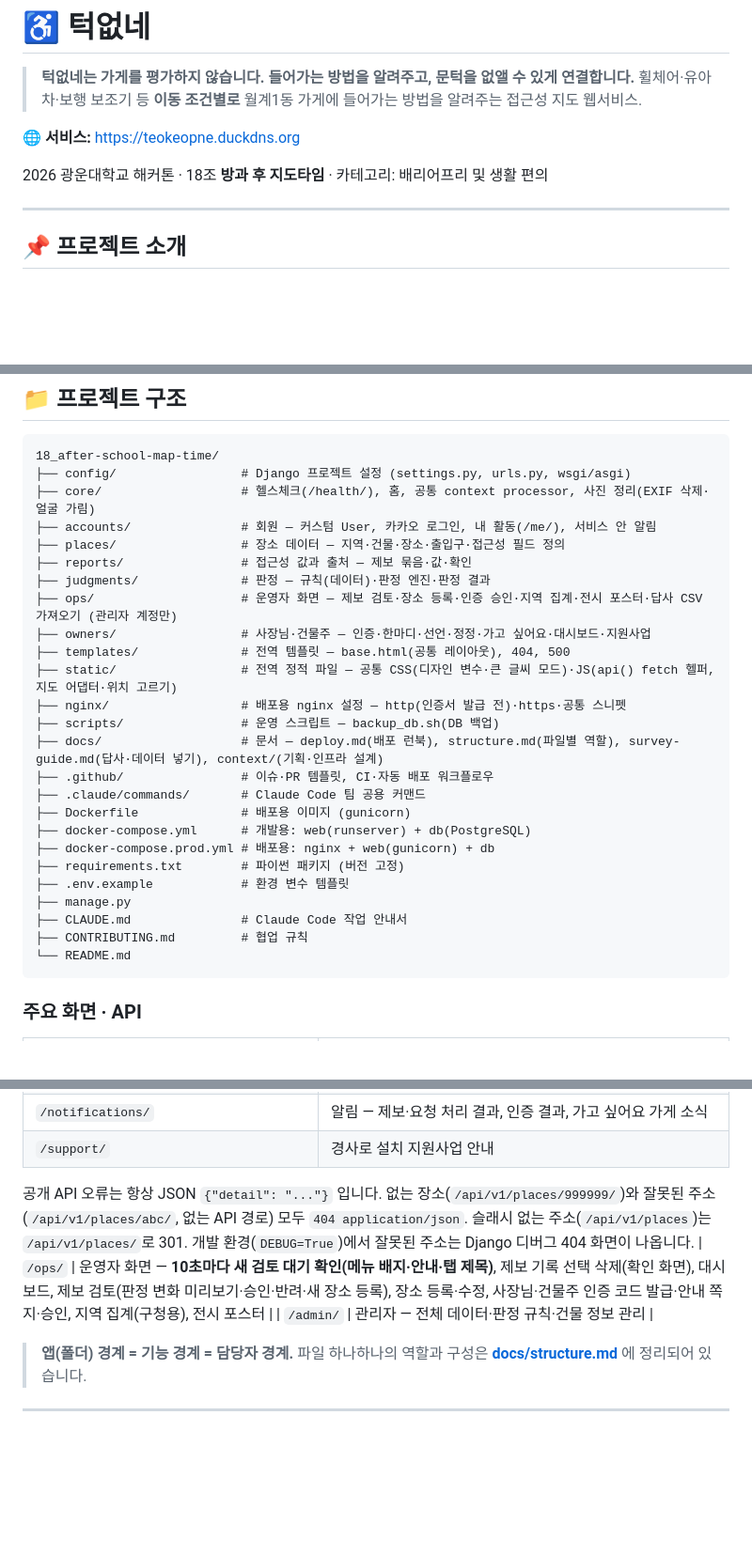
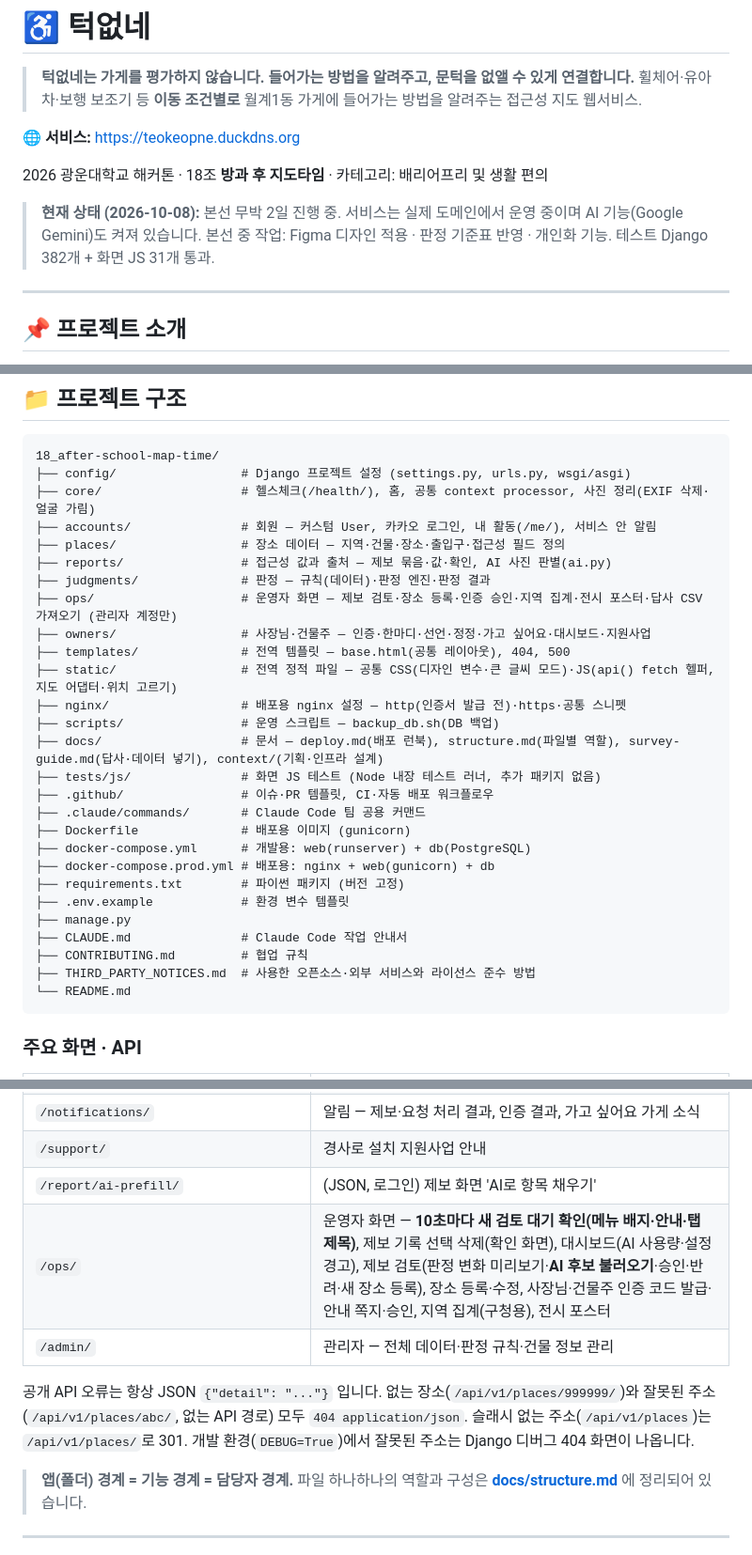
Before and after one commit to 2026-KW-HACKATHON/18_after-school-map-time, a Markdown page: README.md, 3 parts joined by grey strips. Shown at 94% size. Rendered like a GitHub page; blank space fills up the shorter version.

````diff
--- a/README.md
+++ b/README.md
@@ -6,6 +6,9 @@
 🌐 **서비스:** https://teokeopne.duckdns.org
 
 2026 광운대학교 해커톤 · 18조 **방과 후 지도타임** · 카테고리: 배리어프리 및 생활 편의
+
+> **현재 상태 (2026-10-08):** 본선 무박 2일 진행 중. 서비스는 실제 도메인에서 운영 중이며 AI 기능(Google Gemini)도 켜져 있습니다.
+> 본선 중 작업: Figma 디자인 적용 · 판정 기준표 반영 · 개인화 기능. 테스트 Django 382개 + 화면 JS 31개 통과.
 
 ---
 
@@ -246,7 +259,7 @@ python manage.py runserver
 ├── core/                   # 헬스체크(/health/), 홈, 공통 context processor, 사진 정리(EXIF 삭제·얼굴 가림)
 ├── accounts/               # 회원 — 커스텀 User, 카카오 로그인, 내 활동(/me/), 서비스 안 알림
 ├── places/                 # 장소 데이터 — 지역·건물·장소·출입구·접근성 필드 정의
-├── reports/                # 접근성 값과 출처 — 제보 묶음·값·확인
+├── reports/                # 접근성 값과 출처 — 제보 묶음·값·확인, AI 사진 판별(ai.py)
 ├── judgments/              # 판정 — 규칙(데이터)·판정 엔진·판정 결과
 ├── ops/                    # 운영자 화면 — 제보 검토·장소 등록·인증 승인·지역 집계·전시 포스터·답사 CSV 가져오기 (관리자 계정만)
 ├── owners/                 # 사장님·건물주 — 인증·한마디·선언·정정·가고 싶어요·대시보드·지원사업
@@ -255,6 +268,7 @@ python manage.py runserver
 ├── nginx/                  # 배포용 nginx 설정 — http(인증서 발급 전)·https·공통 스니펫
 ├── scripts/                # 운영 스크립트 — backup_db.sh(DB 백업)
 ├── docs/                   # 문서 — deploy.md(배포 런북), structure.md(파일별 역할), survey-guide.md(답사·데이터 넣기), context/(기획·인프라 설계)
+├── tests/js/               # 화면 JS 테스트 (Node 내장 테스트 러너, 추가 패키지 없음)
 ├── .github/                # 이슈·PR 템플릿, CI·자동 배포 워크플로우
 ├── .claude/commands/       # Claude Code 팀 공용 커맨드
 ├── Dockerfile              # 배포용 이미지 (gunicorn)
@@ -265,6 +279,7 @@ python manage.py runserver
 ├── manage.py
 ├── CLAUDE.md               # Claude Code 작업 안내서
 ├── CONTRIBUTING.md         # 협업 규칙
+├── THIRD_PARTY_NOTICES.md  # 사용한 오픈소스·외부 서비스와 라이선스 준수 방법
 └── README.md
 ```
 
@@ -284,11 +299,12 @@ python manage.py runserver
 | `/me/` | 내 활동 — 내 제보 처리 상태(반려 사유 포함), 기여 수, 긍정 배지 |
 | `/notifications/` | 알림 — 제보·요청 처리 결과, 인증 결과, 가고 싶어요 가게 소식 |
 | `/support/` | 경사로 설치 지원사업 안내 |
+| `/report/ai-prefill/` | (JSON, 로그인) 제보 화면 'AI로 항목 채우기' |
+| `/ops/` | 운영자 화면 — **10초마다 새 검토 대기 확인(메뉴 배지·안내·탭 제목)**, 제보 기록 선택 삭제(확인 화면), 대시보드(AI 사용량·설정 경고), 제보 검토(판정 변화 미리보기·**AI 후보 불러오기**·승인·반려·새 장소 등록), 장소 등록·수정, 사장님·건물주 인증 코드 발급·안내 쪽지·승인, 지역 집계(구청용), 전시 포스터 |
+| `/admin/` | 관리자 — 전체 데이터·판정 규칙·건물 정보 관리 |
 
 공개 API 오류는 항상 JSON `{"detail": "..."}` 입니다. 없는 장소(`/api/v1/places/999999/`)와 잘못된 주소(`/api/v1/places/abc/`, 없는 API 경로) 모두 `404 application/json`.
 슬래시 없는 주소(`/api/v1/places`)는 `/api/v1/places/`로 301. 개발 환경(`DEBUG=True`)에서 잘못된 주소는 Django 디버그 404 화면이 나옵니다.
-| `/ops/` | 운영자 화면 — **10초마다 새 검토 대기 확인(메뉴 배지·안내·탭 제목)**, 제보 기록 선택 삭제(확인 화면), 대시보드, 제보 검토(판정 변화 미리보기·승인·반려·새 장소 등록), 장소 등록·수정, 사장님·건물주 인증 코드 발급·안내 쪽지·승인, 지역 집계(구청용), 전시 포스터 |
-| `/admin/` | 관리자 — 전체 데이터·판정 규칙·건물 정보 관리 |
 
 > **앱(폴더) 경계 = 기능 경계 = 담당자 경계.**
 > 파일 하나하나의 역할과 구성은 **[docs/structure.md](docs/structure.md)** 에 정리되어 있습니다.
````
Also changed, not shown: other parts of README.md (+37 -11 lines).
